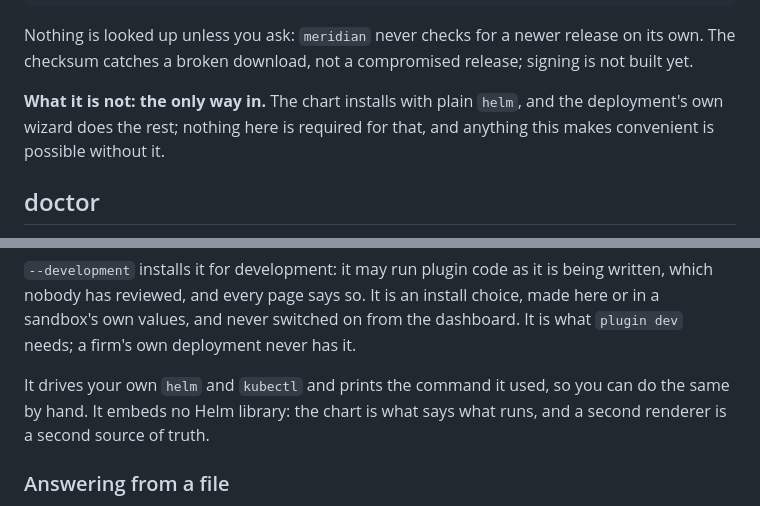
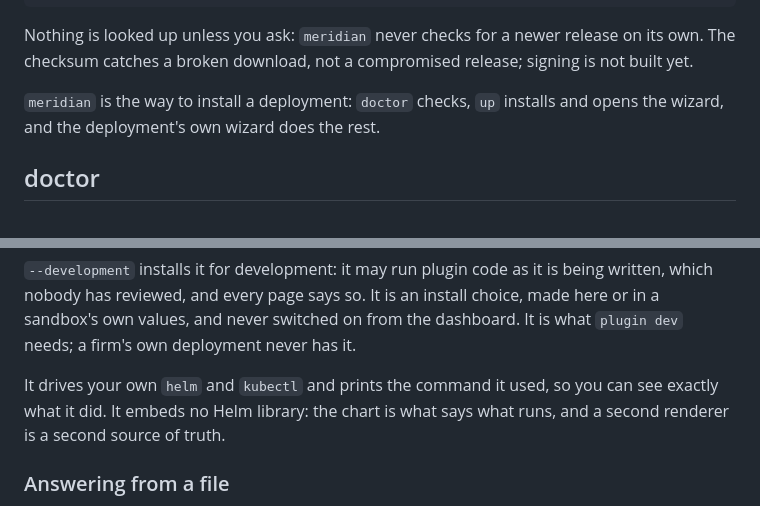
Before and after one commit to open-meridian/meridian-cli, a Markdown page: README.md, 2 parts joined by grey strips. Rendered like a GitHub page.

Commit message:
README: install through the CLI, and only the CLI
The product owner's direction: every install instruction is CLI-based.
The README no longer offers plain helm as another way in, or the printed
command as something to repeat by hand; it is shown so you can see what
was done.

Co-Authored-By: Claude Opus 5.5 <noreply@anthropic.com>

```diff
--- a/README.md
+++ b/README.md
@@ -51,9 +51,8 @@ Nothing is looked up unless you ask: `meridian` never checks for a newer
 release on its own. The checksum catches a broken download, not a compromised
 release; signing is not built yet.
 
-**What it is not: the only way in.** The chart installs with plain `helm`, and
-the deployment's own wizard does the rest; nothing here is required for that,
-and anything this makes convenient is possible without it.
+`meridian` is the way to install a deployment: `doctor` checks, `up` installs
+and opens the wizard, and the deployment's own wizard does the rest.
 
 ## doctor
 
@@ -114,8 +113,8 @@ install choice, made here or in a sandbox's own values, and never switched on
 from the dashboard. It is what `plugin dev` needs; a firm's own deployment
 never has it.
 
-It drives your own `helm` and `kubectl` and prints the command it used, so you
-can do the same by hand. It embeds no Helm library: the chart is what says what
+It drives your own `helm` and `kubectl` and prints the command it used, so
+you can see exactly what it did. It embeds no Helm library: the chart is what says what
 runs, and a second renderer is a second source of truth.
 
 ### Answering from a file
```
